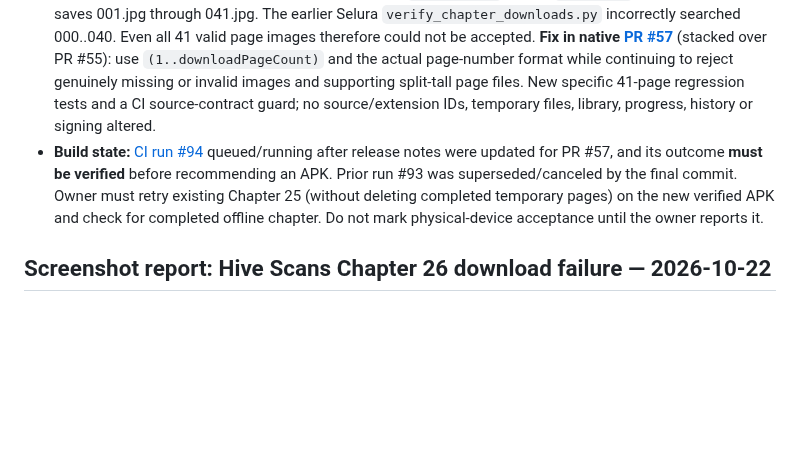
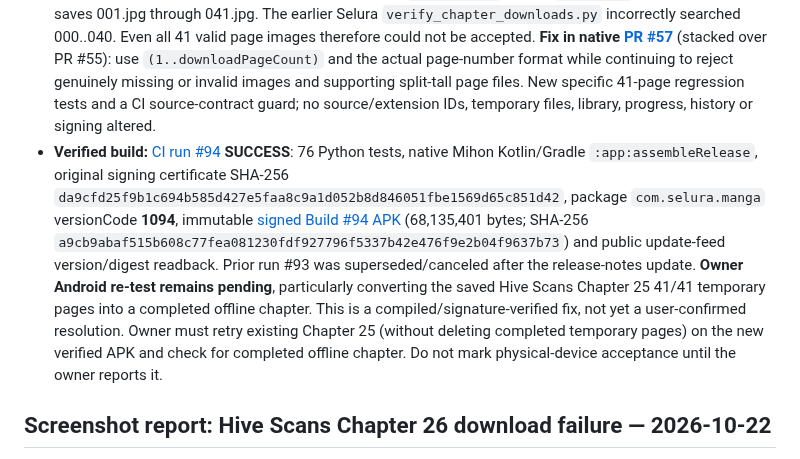
Before and after one commit to zexaldragneel/selura-reader, a Markdown page: PROJECT_CONTEXT.md, the part around the change. Rendered like a GitHub page; blank space fills up the shorter version.

Commit message:
docs: confirm 76 tests, signed Build 94 and public feed; device acceptance pending [skip ci]

```diff
--- a/PROJECT_CONTEXT.md
+++ b/PROJECT_CONTEXT.md
@@ -5,7 +5,7 @@ Last updated: 2026-10-22
 
 - **New owner screenshot (after Build #92):** Hive Scans > *The Lord Who Levels Up by Devouring* > **Chapter 25 — King of the Beasts** reports **Failed · 41/41**, and **View error** displays **“Chapter pages are missing, incomplete or unreadable.”** All 41 page requests were marked ready, yet the final chapter validation rejected it. This is direct Android evidence of a Selura finalization regression, NOT evidence that Chapter 25 is locked; earlier speculation about Chapter 26 restriction remains unproven and is separate.
 - **Confirmed source-code defect:** Pinned native Mihon `Page.number` equals `index + 1`, and downloader saves 001.jpg through 041.jpg. The earlier Selura `verify_chapter_downloads.py` incorrectly searched 000..040. Even all 41 valid page images therefore could not be accepted. **Fix in native [PR #57](https://github.com/zexaldragneel/selura-reader/pull/57)** (stacked over PR #55): use `(1..downloadPageCount)` and the actual page-number format while continuing to reject genuinely missing or invalid images and supporting split-tall page files. New specific 41-page regression tests and a CI source-contract guard; no source/extension IDs, temporary files, library, progress, history or signing altered.
-- **Build state:** [CI run #94](https://github.com/zexaldragneel/selura-reader/actions/runs/39739519922) queued/running after release notes were updated for PR #57, and its outcome **must be verified** before recommending an APK. Prior run #93 was superseded/canceled by the final commit. Owner must retry existing Chapter 25 (without deleting completed temporary pages) on the new verified APK and check for completed offline chapter. Do not mark physical-device acceptance until the owner reports it.
+- **Verified build:** [CI run #94](https://github.com/zexaldragneel/selura-reader/actions/runs/39739519922) **SUCCESS**: 76 Python tests, native Mihon Kotlin/Gradle `:app:assembleRelease`, original signing certificate SHA-256 `da9cfd25f9b1c694b585d427e5faa8c9a1d052b8d846051fbe1569d65c851d42`, package `com.selura.manga` versionCode **1094**, immutable [signed Build #94 APK](https://github.com/zexaldragneel/selura-reader/releases/tag/test-native-pr-57-run-94) (68,135,401 bytes; SHA-256 `a9cb9abaf515b608c77fea081230fdf927796f5337b42e476f9e2b04f9637b73`) and public update-feed version/digest readback. Prior run #93 was superseded/canceled after the release-notes update. **Owner Android re-test remains pending**, particularly converting the saved Hive Scans Chapter 25 41/41 temporary pages into a completed offline chapter. This is a compiled/signature-verified fix, not yet a user-confirmed resolution. Owner must retry existing Chapter 25 (without deleting completed temporary pages) on the new verified APK and check for completed offline chapter. Do not mark physical-device acceptance until the owner reports it.
 
 ## Screenshot report: Hive Scans Chapter 26 download failure — 2026-10-22
 
```
